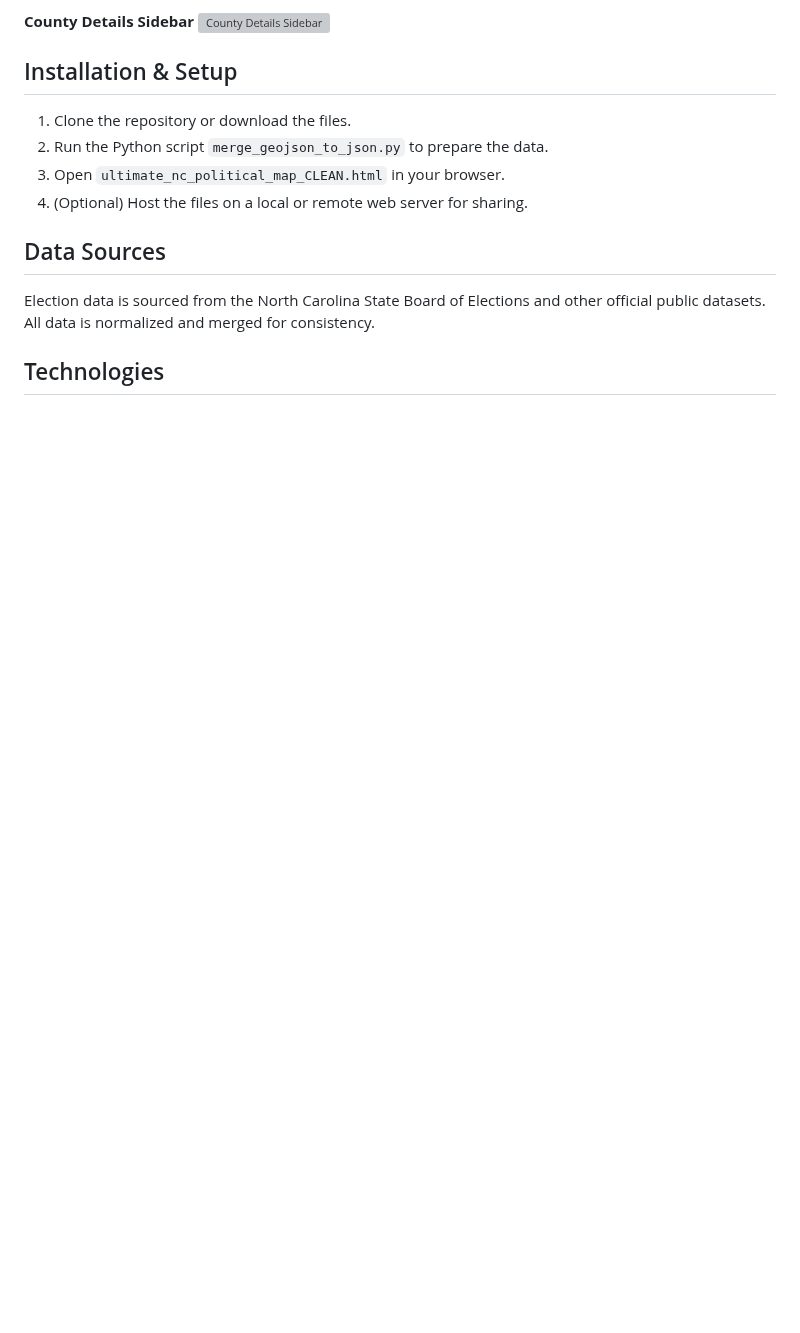
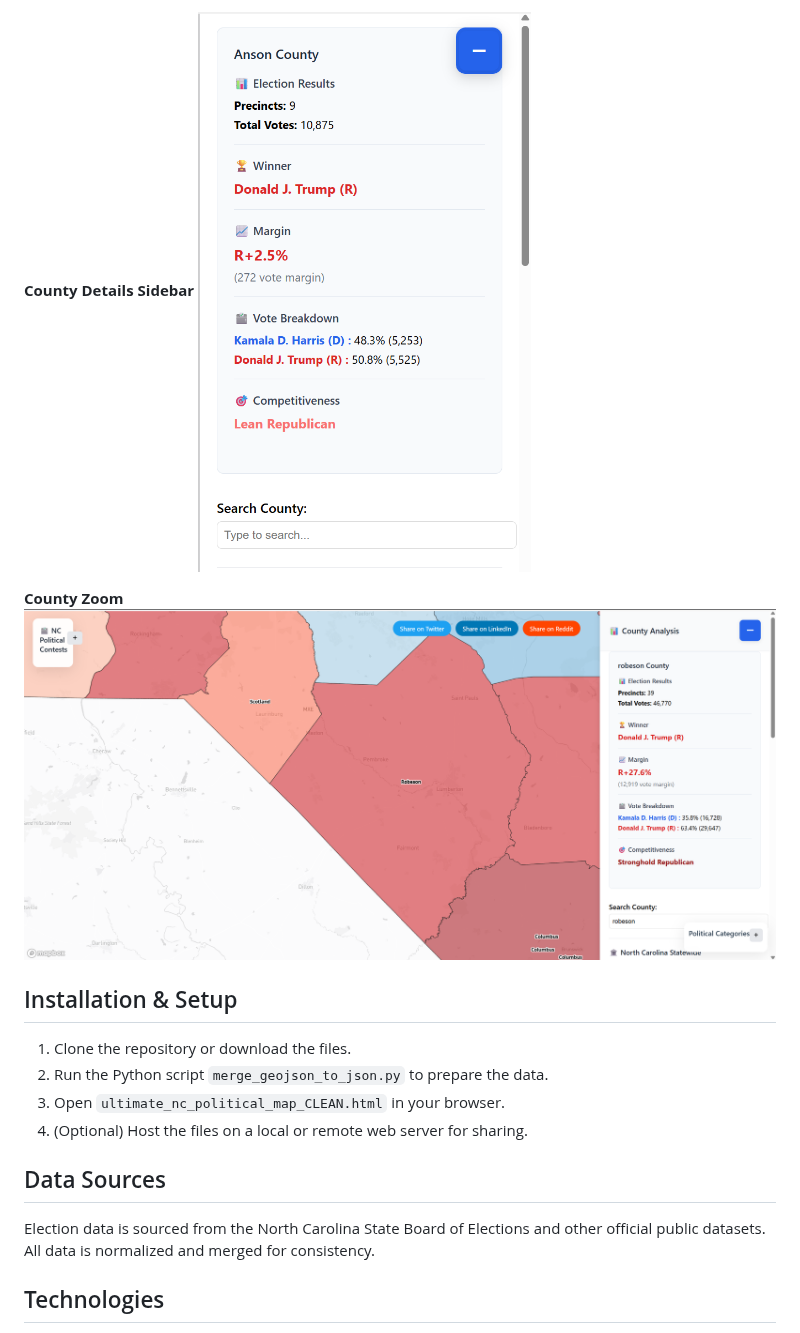
Before and after one commit to Tenjin25/NCPoliticalMap, a Markdown page: README.md, the part around one of its changes. GitHub-like rendering; blank space fills up the shorter version; grey boxes are pictures that could not be loaded.

```diff
--- a/README.md
+++ b/README.md
@@ -33,6 +33,9 @@ Try the live demo: [https://trickconfidence.addictiveservers.com/ultimate_nc_pol
 
 **County Details Sidebar**
-![County Details Sidebar](screenshot_county_details.png)
+![County Details Sidebar](Screenshots/screenshot_county_details.png)
+
+**County Zoom**
+![County Zoom](Screenshots/county_zoom.png)
 
 ## Installation & Setup
 1. Clone the repository or download the files.
```
Also changed, not shown: other parts of README.md (+3 -3 lines).
